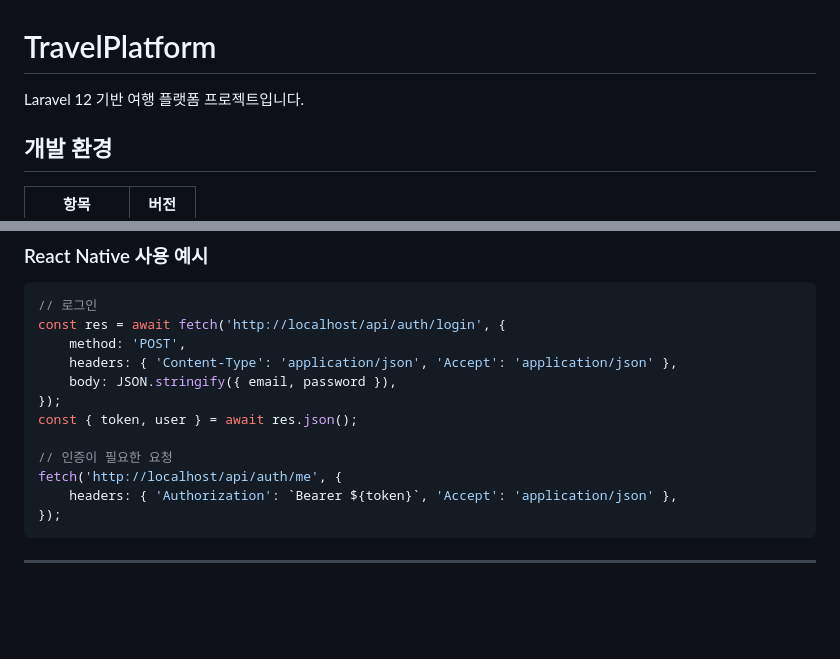
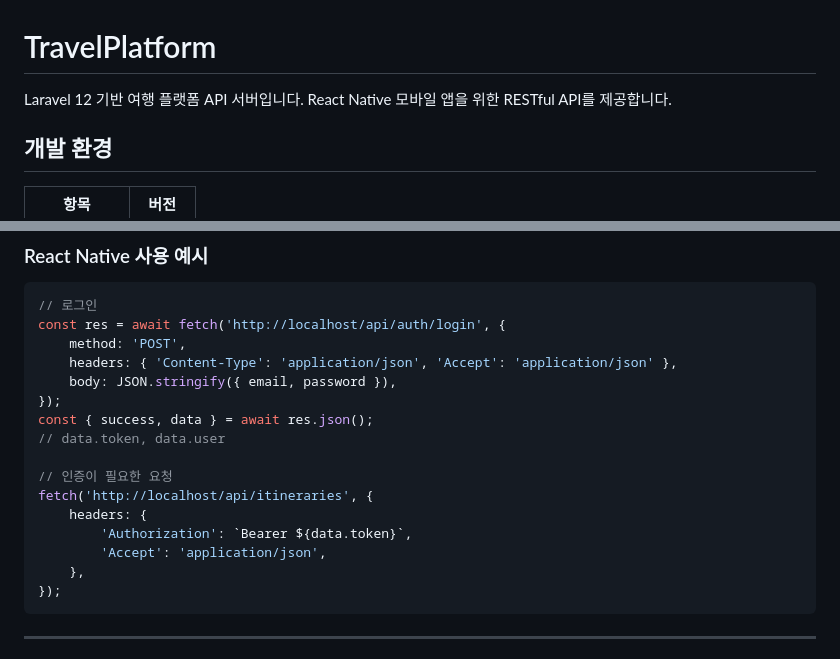
Before and after one commit to rainbow85213/travel_platform, a Markdown page: README.md, 2 parts joined by grey strips. Rendered like a GitHub page; blank space fills up the shorter version.

````diff
--- a/README.md
+++ b/README.md
@@ -1,6 +1,6 @@
 # TravelPlatform
 
-Laravel 12 기반 여행 플랫폼 프로젝트입니다.
+Laravel 12 기반 여행 플랫폼 API 서버입니다. React Native 모바일 앱을 위한 RESTful API를 제공합니다.
 
 ## 개발 환경
 
@@ -130,11 +218,15 @@ const res = await fetch('http://localhost/api/auth/login', {
     headers: { 'Content-Type': 'application/json', 'Accept': 'application/json' },
     body: JSON.stringify({ email, password }),
 });
-const { token, user } = await res.json();
+const { success, data } = await res.json();
+// data.token, data.user
 
 // 인증이 필요한 요청
-fetch('http://localhost/api/auth/me', {
-    headers: { 'Authorization': `Bearer ${token}`, 'Accept': 'application/json' },
+fetch('http://localhost/api/itineraries', {
+    headers: {
+        'Authorization': `Bearer ${data.token}`,
+        'Accept': 'application/json',
+    },
 });
 ```
 
````
Also changed, not shown: other parts of README.md (+111 -23 lines).
